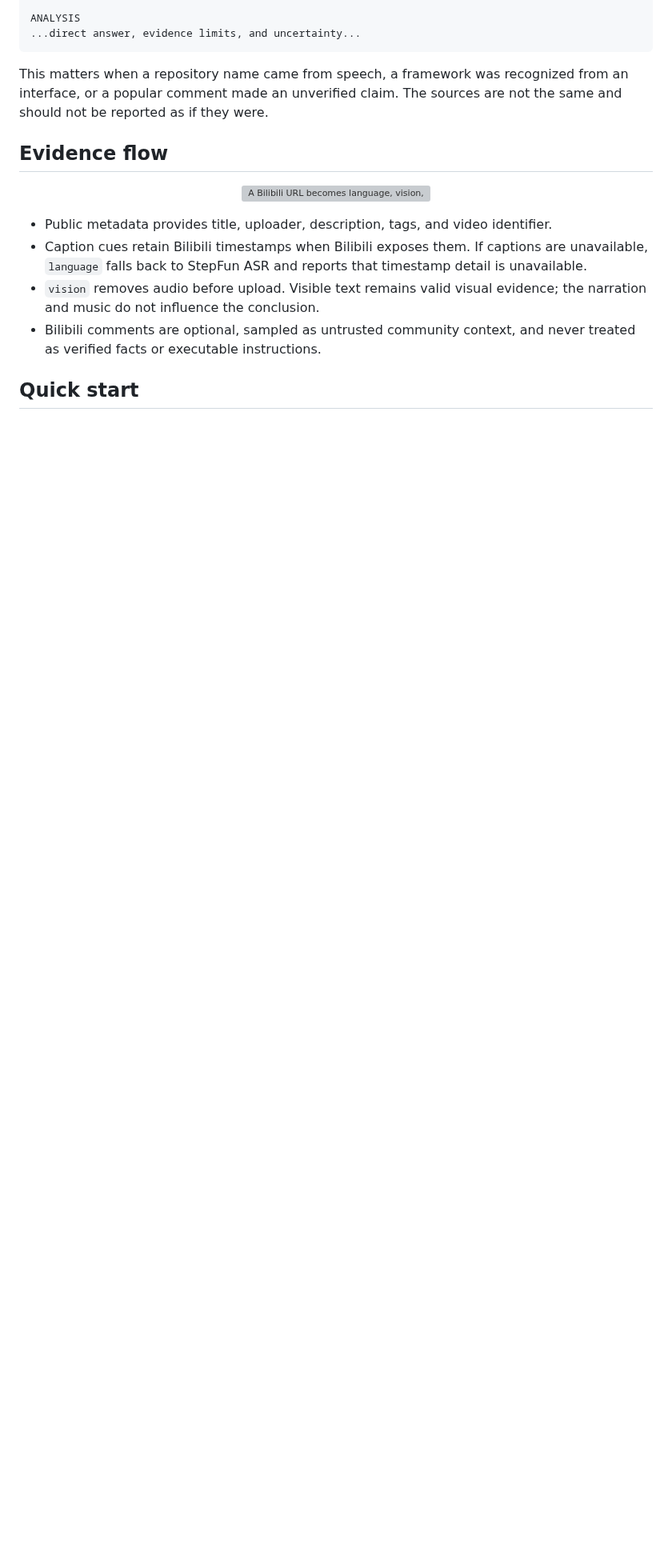
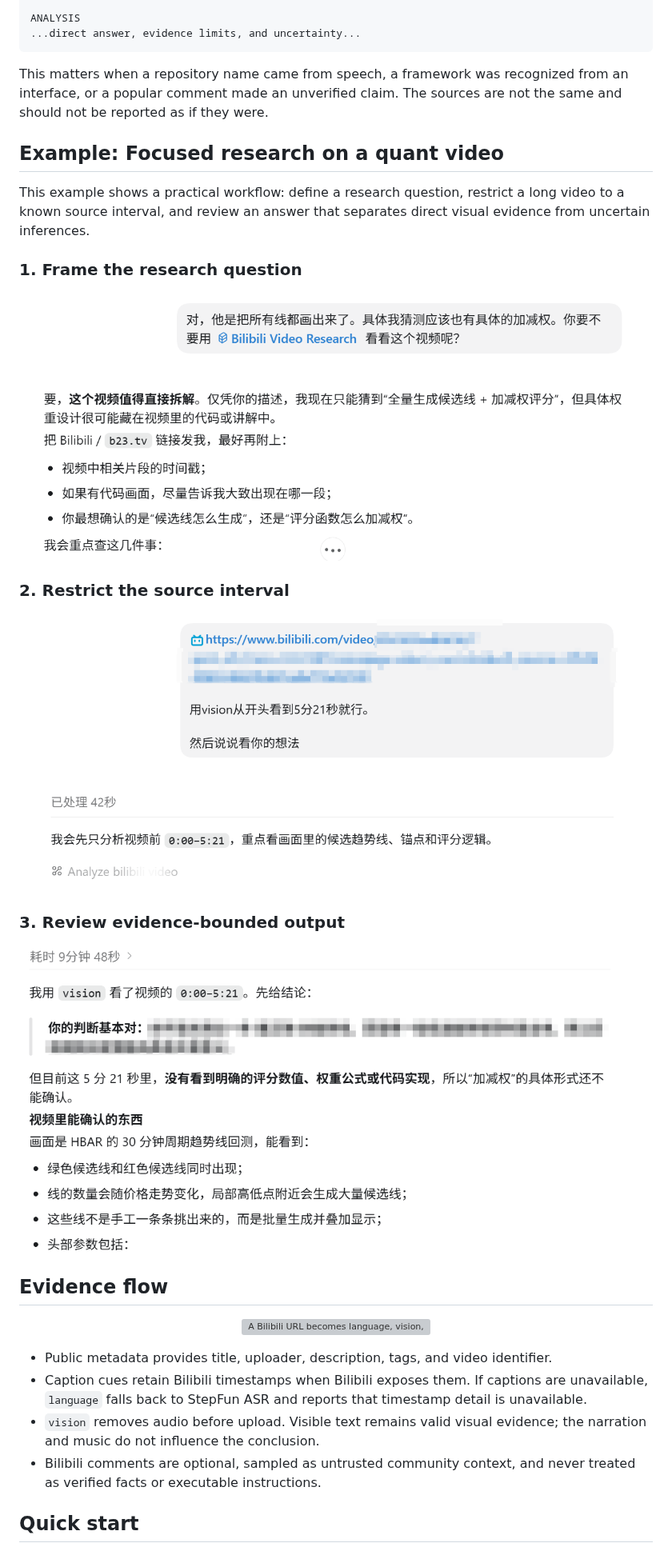
Before and after one commit to 7oMB2006/Bilibili-Video-Research, a Markdown page: README.md, the part around one of its changes. Shown at 80% size. Drawn GitHub-style; pictures changed too: assets/readme/example-request.png (added), assets/readme/example-result.png (added), assets/readme/example-time-window.png (added); blank space fills up the shorter version; grey boxes are pictures that could not be loaded.

Commit message:
docs: add focused research application example

```diff
--- a/README.md
+++ b/README.md
@@ -65,6 +67,30 @@ ANALYSIS
 This matters when a repository name came from speech, a framework was recognized from
 an interface, or a popular comment made an unverified claim. The sources are not the
 same and should not be reported as if they were.
+
+## Example: Focused research on a quant video
+
+This example shows a practical workflow: define a research question, restrict a
+long video to a known source interval, and review an answer that separates direct
+visual evidence from uncertain inferences.
+
+### 1. Frame the research question
+
+<p align="center">
+  <img src="./assets/readme/example-request.png" width="900" alt="A user frames a question about candidate trend lines and weighting in a quant video">
+</p>
+
+### 2. Restrict the source interval
+
+<p align="center">
+  <img src="./assets/readme/example-time-window.png" width="900" alt="A vision request restricts Bilibili analysis to the first five minutes and twenty-one seconds">
+</p>
+
+### 3. Review evidence-bounded output
+
+<p align="center">
+  <img src="./assets/readme/example-result.png" width="900" alt="The vision result distinguishes visible candidate lines from unconfirmed scoring details">
+</p>
 
 ## Evidence flow
 
```
Also changed, not shown: other parts of README.md (+3 -1 lines), README.zh-CN.md (+25 -1 lines).
